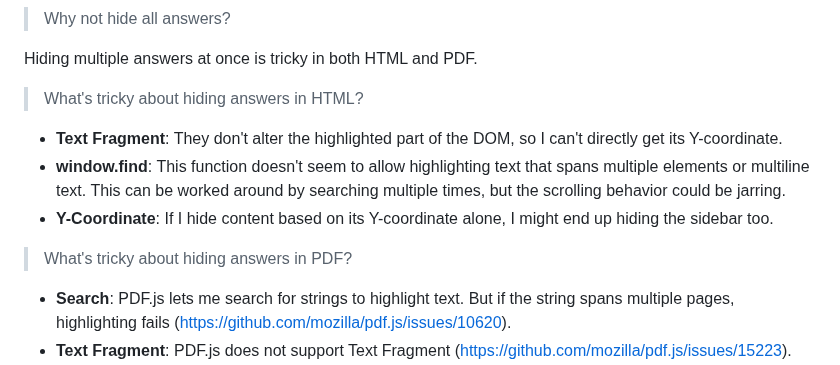
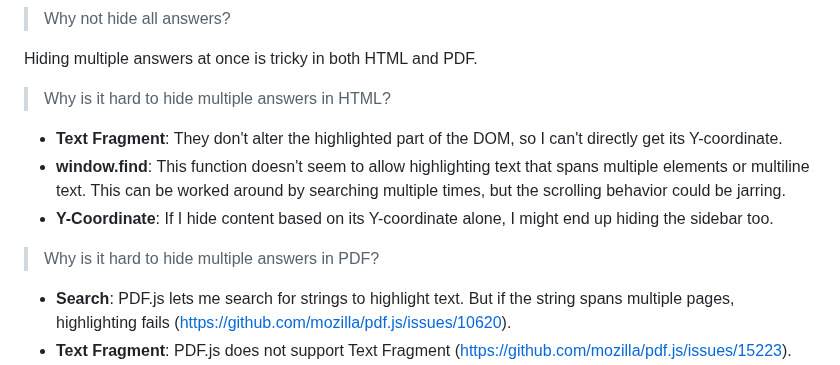
Before and after one commit to 8ta4/quest, a Markdown page: docs/RATIONALE.md, the part around the change. Drawn GitHub-style.

Commit message:
Improve clarity of questions in documentation

```diff
--- a/docs/RATIONALE.md
+++ b/docs/RATIONALE.md
@@ -50,13 +50,13 @@ But this separation makes it hard to spot where your next question is.
 
 Hiding multiple answers at once is tricky in both HTML and PDF.
 
-> What's tricky about hiding answers in HTML?
+> Why is it hard to hide multiple answers in HTML?
 
 - **Text Fragment**: They don't alter the highlighted part of the DOM, so I can't directly get its Y-coordinate.
 - **window.find**: This function doesn't seem to allow highlighting text that spans multiple elements or multiline text. This can be worked around by searching multiple times, but the scrolling behavior could be jarring.
 - **Y-Coordinate**: If I hide content based on its Y-coordinate alone, I might end up hiding the sidebar too.
 
-> What's tricky about hiding answers in PDF?
+> Why is it hard to hide multiple answers in PDF?
 
 - **Search**: PDF.js lets me search for strings to highlight text. But if the string spans multiple pages, highlighting fails (https://github.com/mozilla/pdf.js/issues/10620).
 - **Text Fragment**: PDF.js does not support Text Fragment (https://github.com/mozilla/pdf.js/issues/15223).
```
